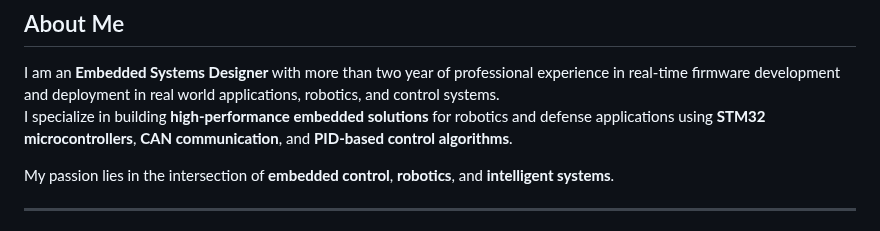
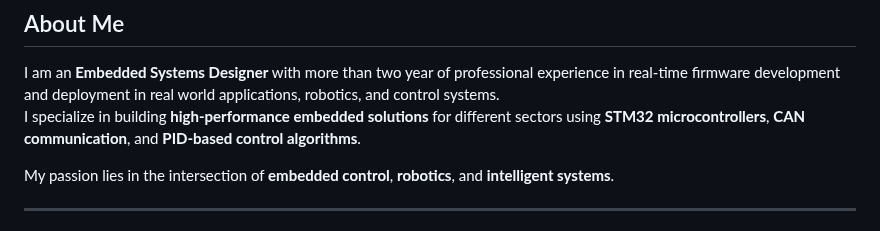
Before and after one commit to huzaifazahid888/huzaifazahid888.github.io, a Markdown page: README.md, the part around the change. Rendered like a GitHub page.

```diff
--- a/README.md
+++ b/README.md
@@ -9,7 +9,7 @@
 
 ##  About Me
 I am an **Embedded Systems Designer** with more than two year of professional experience in real-time firmware development and deployment in real world applications, robotics, and control systems.
-I specialize in building **high-performance embedded solutions** for robotics and defense applications using **STM32 microcontrollers**, **CAN communication**, and **PID-based control algorithms**.
+I specialize in building **high-performance embedded solutions** for different sectors using **STM32 microcontrollers**, **CAN communication**, and **PID-based control algorithms**.
 
 My passion lies in the intersection of **embedded control**, **robotics**, and **intelligent systems**.
 
```
